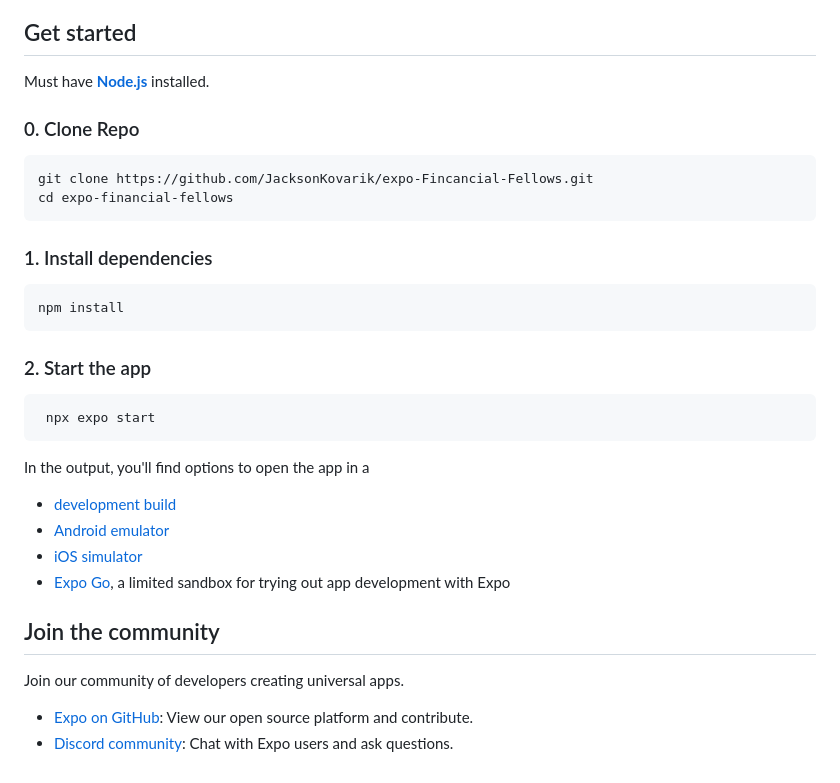
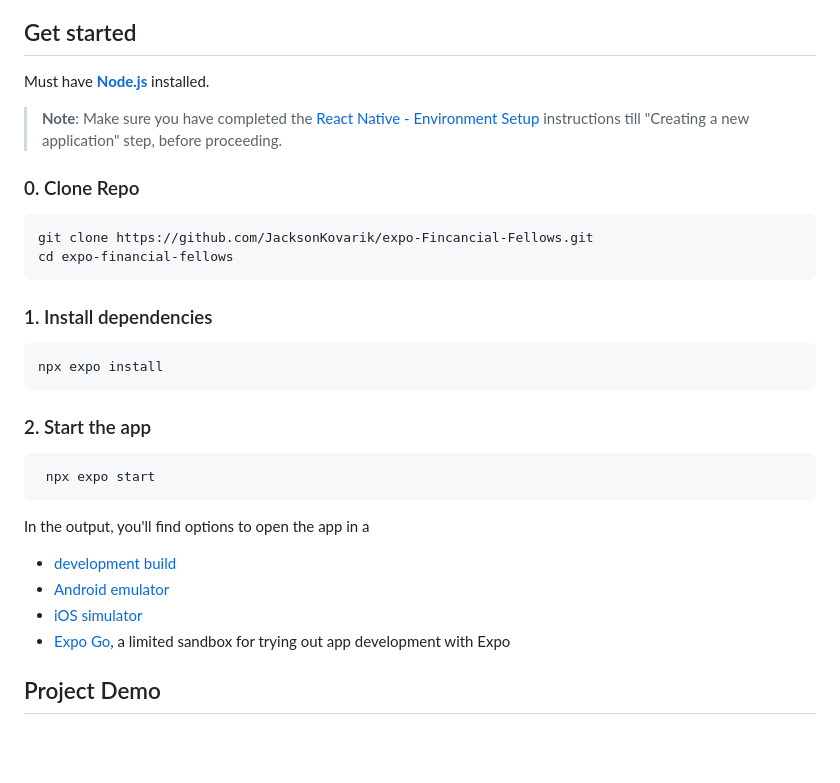
Before and after one commit to JacksonKovarik/expo-Fincancial-Fellows, a Markdown page: README.md, the part around the change. Rendered like a GitHub page; blank space fills up the shorter version.

````diff
--- a/README.md
+++ b/README.md
@@ -34,6 +34,7 @@ Financial Fellows is a mobile application originally written with the React-Nati
 ## Get started
 
 Must have [**Node.js**](https://nodejs.org/en) installed.
+>**Note**: Make sure you have completed the [React Native - Environment Setup](https://reactnative.dev/docs/set-up-your-environment) instructions till "Creating a new application" step, before proceeding.
 
 ### 0. Clone Repo
 
@@ -45,7 +46,7 @@ Must have [**Node.js**](https://nodejs.org/en) installed.
 ### 1. Install dependencies
 
    ```bash
-   npm install
+   npx expo install
    ```
 
 ### 2. Start the app
@@ -62,10 +63,4 @@ In the output, you'll find options to open the app in a
 - [Expo Go](https://expo.dev/go), a limited sandbox for trying out app development with Expo
 
 
-
-## Join the community
-
-Join our community of developers creating universal apps.
-
-- [Expo on GitHub](https://github.com/expo/expo): View our open source platform and contribute.
-- [Discord community](https://chat.expo.dev): Chat with Expo users and ask questions.
+## Project Demo
````
